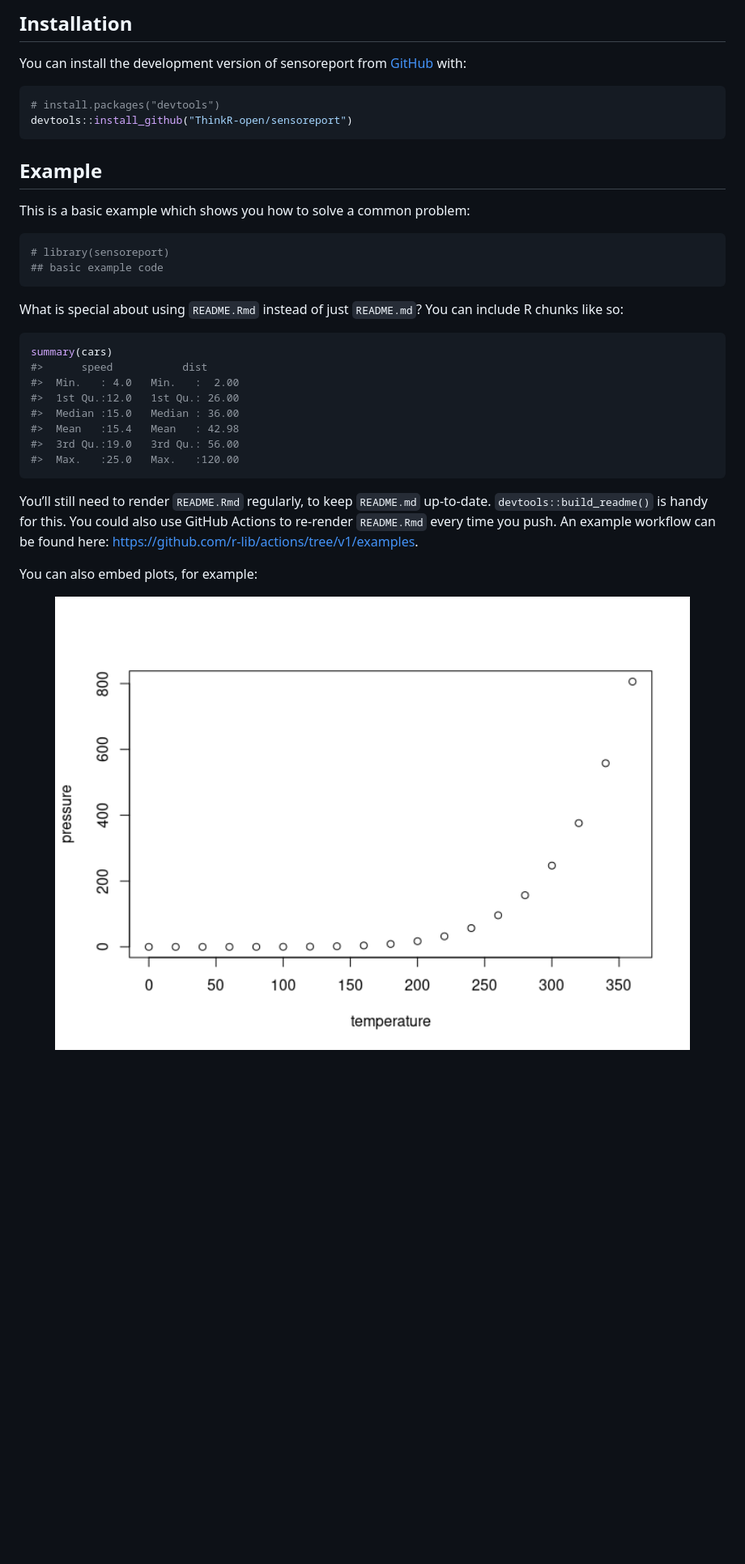
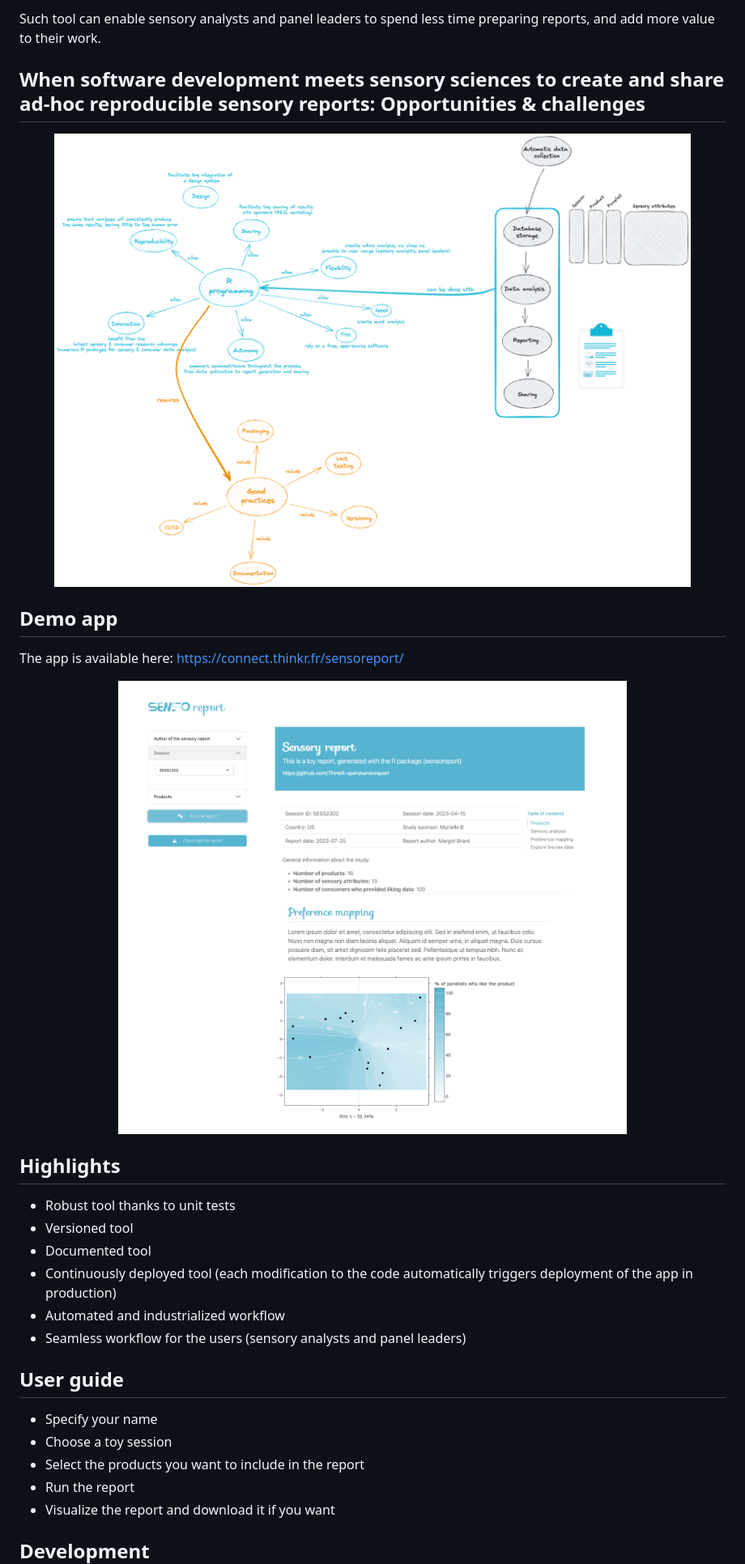
Before and after one commit to ThinkR-open/sensoreport, a Markdown page: README.md, the part around the change printed below. Shown: that part at 81% size. GitHub-like rendering; pictures changed too: man/figures/app.png (added), man/figures/softwaresensory.png (added); blank space fills up the shorter version.

Commit message:
chore: Add info to make the pkg open-source
Issues
Issue #19

````diff
--- a/README.md
+++ b/README.md
@@ -16,44 +16,34 @@ The goal of sensoreport is to …
 
-## Installation
+Such tool can enable sensory analysts and panel leaders to spend less
+time preparing reports, and add more value to their work.
 
-You can install the development version of sensoreport from
-[GitHub](https://github.com/) with:
+## When software development meets sensory sciences to create and share ad-hoc reproducible sensory reports: Opportunities & challenges
 
-``` r
-# install.packages("devtools")
-devtools::install_github("ThinkR-open/sensoreport")
-```
+<img src="man/figures/softwaresensory.png" width="100%" />
 
-## Example
+## Demo app
 
-This is a basic example which shows you how to solve a common problem:
+The app is available here: <https://connect.thinkr.fr/sensoreport/>
 
-``` r
-# library(sensoreport)
-## basic example code
-```
+<img src="man/figures/app.png" width="100%" />
 
-What is special about using `README.Rmd` instead of just `README.md`?
-You can include R chunks like so:
+## Highlights
 
-``` r
-summary(cars)
-#>      speed           dist
-#>  Min.   : 4.0   Min.   :  2.00
-#>  1st Qu.:12.0   1st Qu.: 26.00
-#>  Median :15.0   Median : 36.00
-#>  Mean   :15.4   Mean   : 42.98
-#>  3rd Qu.:19.0   3rd Qu.: 56.00
-#>  Max.   :25.0   Max.   :120.00
-```
+- Robust tool thanks to unit tests
+- Versioned tool
+- Documented tool
+- Continuously deployed tool (each modification to the code
+  automatically triggers deployment of the app in production)
+- Automated and industrialized workflow
+- Seamless workflow for the users (sensory analysts and panel leaders)
 
-You’ll still need to render `README.Rmd` regularly, to keep `README.md`
-up-to-date. `devtools::build_readme()` is handy for this. You could also
-use GitHub Actions to re-render `README.Rmd` every time you push. An
-example workflow can be found here:
-<https://github.com/r-lib/actions/tree/v1/examples>.
+## User guide
 
-You can also embed plots, for example:
+- Specify your name
+- Choose a toy session
+- Select the products you want to include in the report
+- Run the report
+- Visualize the report and download it if you want
 
-<img src="man/figures/README-pressure-1.png" width="100%" />
+## Development
 
````
Also changed, not shown: other parts of README.md (+9 -6 lines), CODE_OF_CONDUCT.md (added, +127 -0 lines), CONTRIBUTING.md (added, +74 -0 lines), LICENSE.md (+1 -1 lines), man/figures/hex.png (added), 4 other files.
